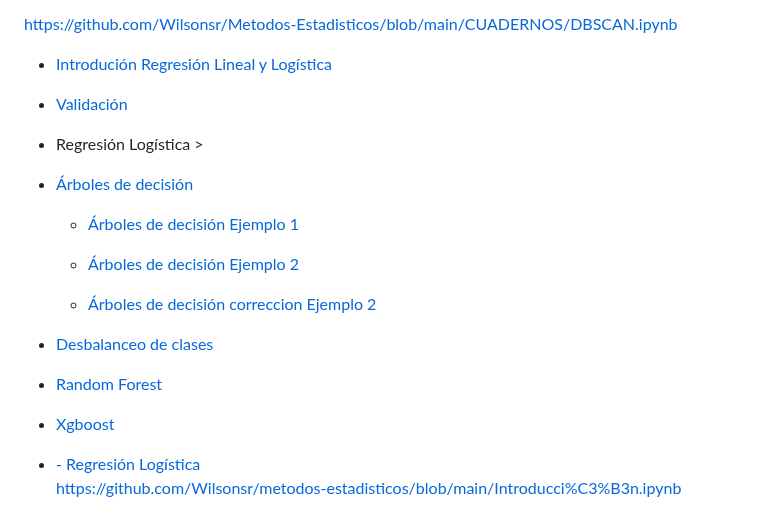
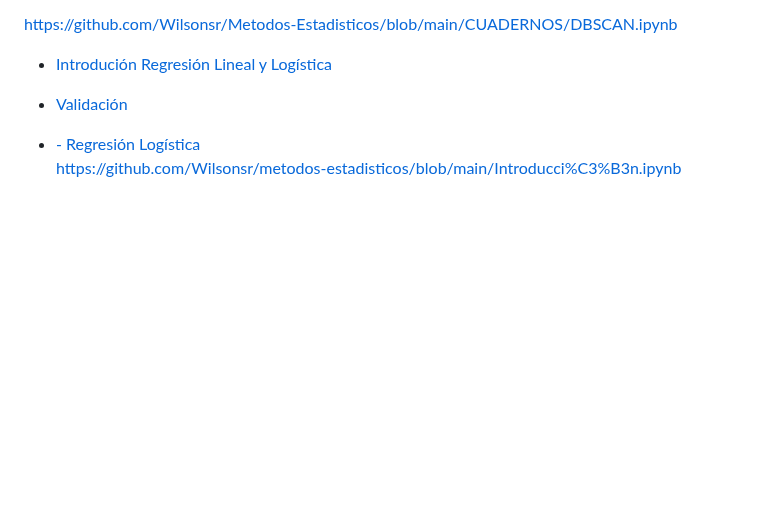
Before and after one commit to Wilsonsr/Metodos-Estadisticos, a Markdown page: README.md, the part around the change. GitHub-like rendering; blank space fills up the shorter version.

```diff
--- a/README.md
+++ b/README.md
@@ -38,7 +38,8 @@ https://github.com/Wilsonsr/Metodos-Estadisticos/blob/main/CUADERNOS/DBSCAN.ipyn
 - <a href="https://docs.google.com/presentation/d/1dy8U1ku1rxqVdVzHNldZ3Rj7D4pXnFcq/edit?usp=sharing&ouid=111401641962812428858&rtpof=true&sd=true"> Validación </a>
 
 
-- Regresión Logística >
+<!--
+
 - <a href="https://github.com/Wilsonsr/Metodos-Estadisticos/blob/main/CUADERNOS/arboldecis%20(1).ipynb"> Árboles de decisión </a>
 
   - <a href="https://github.com/Wilsonsr/Metodos-Estadisticos/blob/main/CUADERNOS/arbol_de_decision_1%20(1).ipynb"> Árboles de decisión Ejemplo 1 </a>
@@ -57,7 +58,7 @@ https://github.com/Wilsonsr/Metodos-Estadisticos/blob/main/CUADERNOS/DBSCAN.ipyn
 
 - <a href="https://github.com/Wilsonsr/Metodos-Estadisticos/blob/main/CUADERNOS/Xgboost%20(1).ipynb"> Xgboost </a>
 
-
+-->
 
 
 
```
